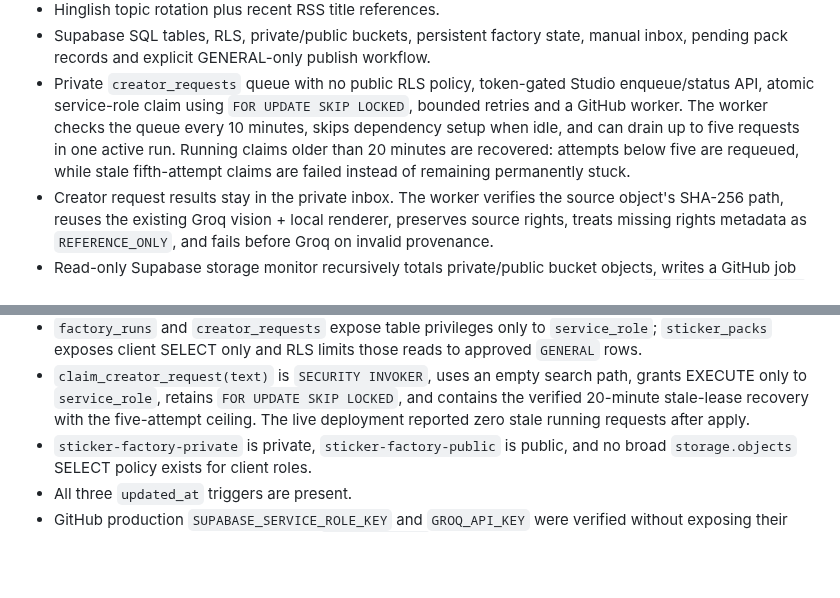
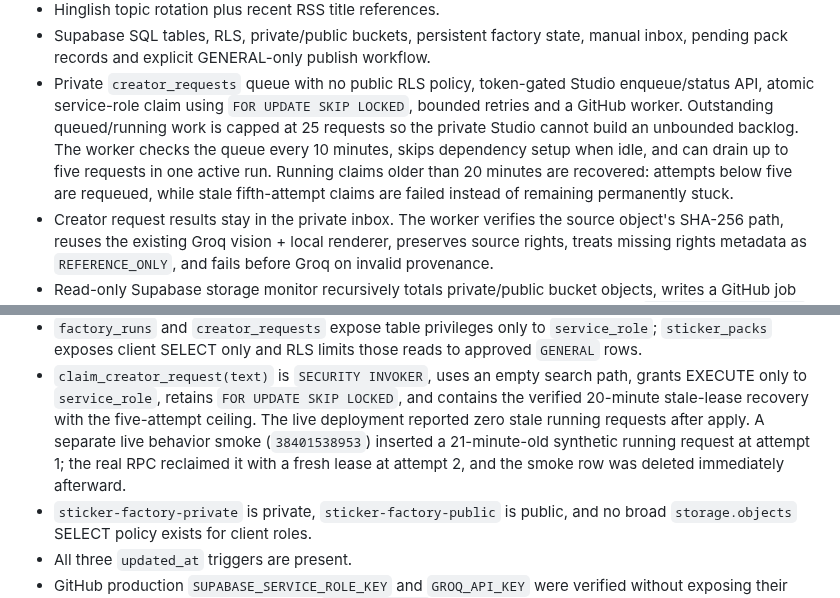
Before and after one commit to dvajjala-ui/stickerdock, a Markdown page: docs/IMPLEMENTATION_STATUS.md, 2 parts joined by grey strips. Drawn GitHub-style; blank space fills up the shorter version.

Commit message:
Record Creator queue backlog and lease smoke

```diff
--- a/docs/IMPLEMENTATION_STATUS.md
+++ b/docs/IMPLEMENTATION_STATUS.md
@@ -62,11 +62,12 @@ real-device acceptance or store-release testing.
   manual inbox, pending pack records and explicit GENERAL-only publish workflow.
 - Private `creator_requests` queue with no public RLS policy, token-gated Studio
   enqueue/status API, atomic service-role claim using `FOR UPDATE SKIP LOCKED`,
-  bounded retries and a GitHub worker. The worker checks the queue every 10
-  minutes, skips dependency setup when idle, and can drain up to five requests in
-  one active run. Running claims older than 20 minutes are recovered: attempts
-  below five are requeued, while stale fifth-attempt claims are failed instead of
-  remaining permanently stuck.
+  bounded retries and a GitHub worker. Outstanding queued/running work is capped
+  at 25 requests so the private Studio cannot build an unbounded backlog. The
+  worker checks the queue every 10 minutes, skips dependency setup when idle, and
+  can drain up to five requests in one active run. Running claims older than 20
+  minutes are recovered: attempts below five are requeued, while stale
+  fifth-attempt claims are failed instead of remaining permanently stuck.
 - Creator request results stay in the private inbox. The worker verifies the
   source object's SHA-256 path, reuses the existing Groq vision + local renderer,
   preserves source rights, treats missing rights metadata as `REFERENCE_ONLY`,
@@ -101,6 +102,9 @@ real-device acceptance or store-release testing.
   grants EXECUTE only to `service_role`, retains `FOR UPDATE SKIP LOCKED`, and
   contains the verified 20-minute stale-lease recovery with the five-attempt
   ceiling. The live deployment reported zero stale running requests after apply.
+  A separate live behavior smoke (`38401538953`) inserted a 21-minute-old
+  synthetic running request at attempt 1; the real RPC reclaimed it with a fresh
+  lease at attempt 2, and the smoke row was deleted immediately afterward.
 - `sticker-factory-private` is private, `sticker-factory-public` is public, and
   no broad `storage.objects` SELECT policy exists for client roles.
 - All three `updated_at` triggers are present.
```
